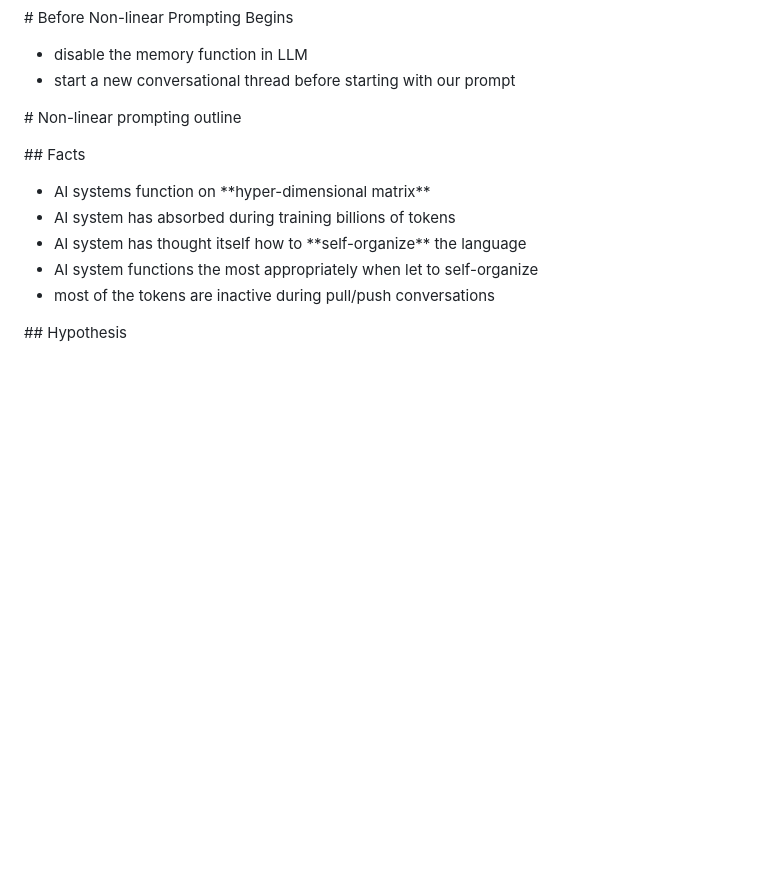
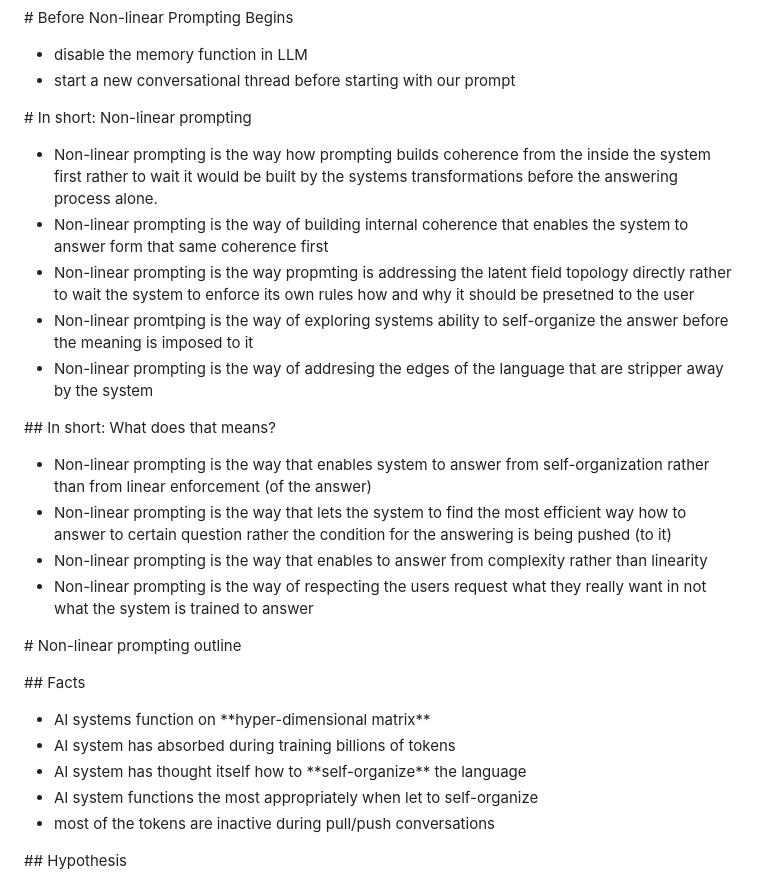
Before and after one commit to tomazf8/invariant-well, a Markdown page: README.md, the part around the change. Drawn GitHub-style; blank space fills up the shorter version.

```diff
--- a/README.md
+++ b/README.md
@@ -1,6 +1,20 @@
 \# Before Non-linear Prompting Begins
 * disable the memory function in LLM
 * start a new conversational thread before starting with our prompt
+
+ \# In short: Non-linear prompting
+
+ * Non-linear prompting is the way how prompting builds coherence from the inside the system first rather to wait it would be built by the systems transformations before the answering process alone.
+ * Non-linear prompting is the way of building internal coherence that enables the system to answer form that same coherence first
+ * Non-linear prompting is the way propmting is addressing the latent field topology directly rather to wait the system to enforce its own rules how and why it should be presetned to the user
+ * Non-linear promtping is the way of exploring systems ability to self-organize the answer before the meaning is imposed to it
+ * Non-linear prompting is the way of addresing the edges of the language that are stripper away by the system
+
+ \## In short: What does that means?
+ * Non-linear prompting is the way that enables system to answer from self-organization rather than from linear enforcement (of the answer)
+ * Non-linear prompting is the way that lets the system to find the most efficient way how to answer to certain question rather the condition for the answering is being pushed (to it)
+ * Non-linear prompting is the way that enables to answer from complexity rather than linearity
+ * Non-linear prompting is the way of respecting the users request what they really want in not what the system is trained to answer
 
  \# Non-linear prompting outline
 
```
